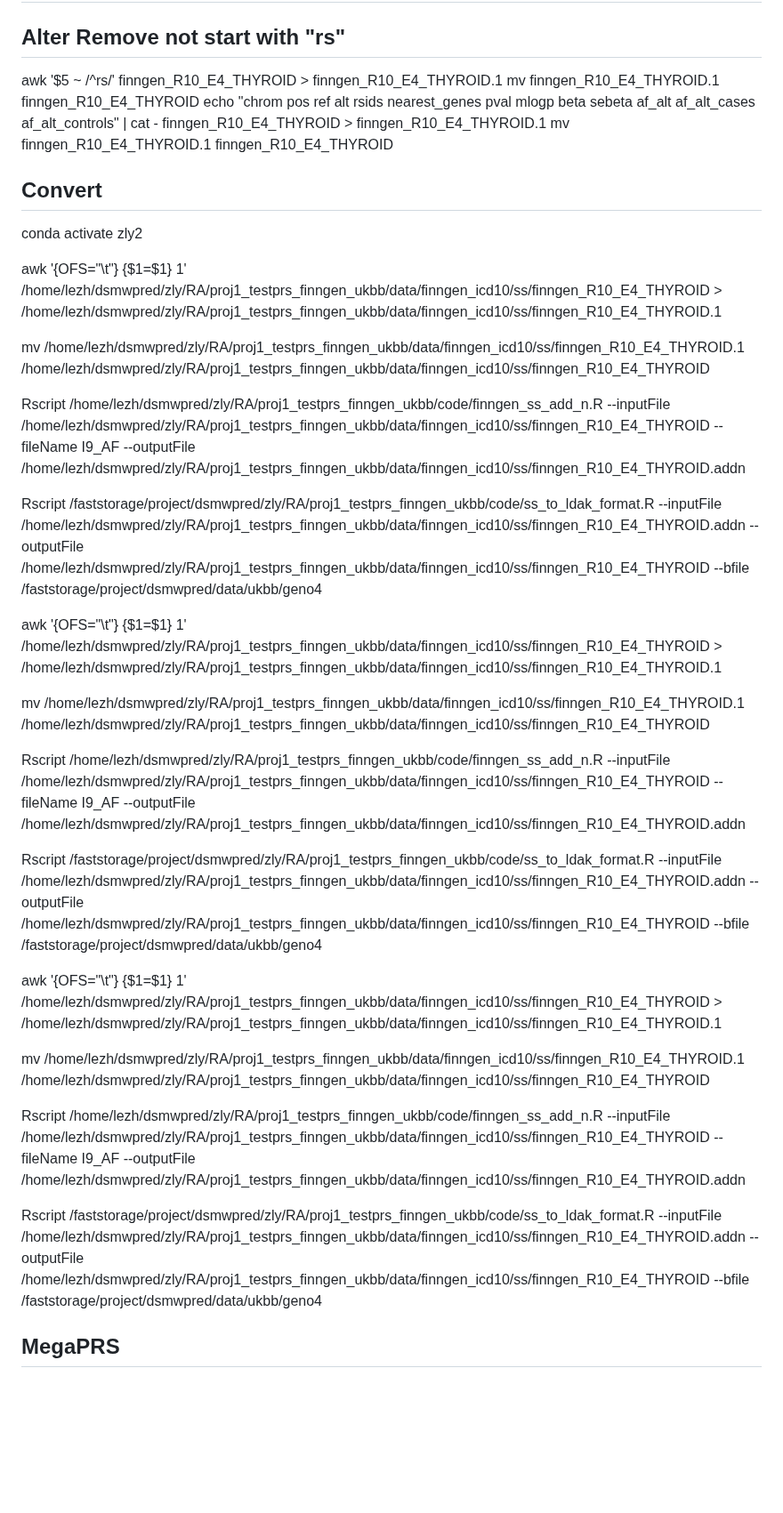
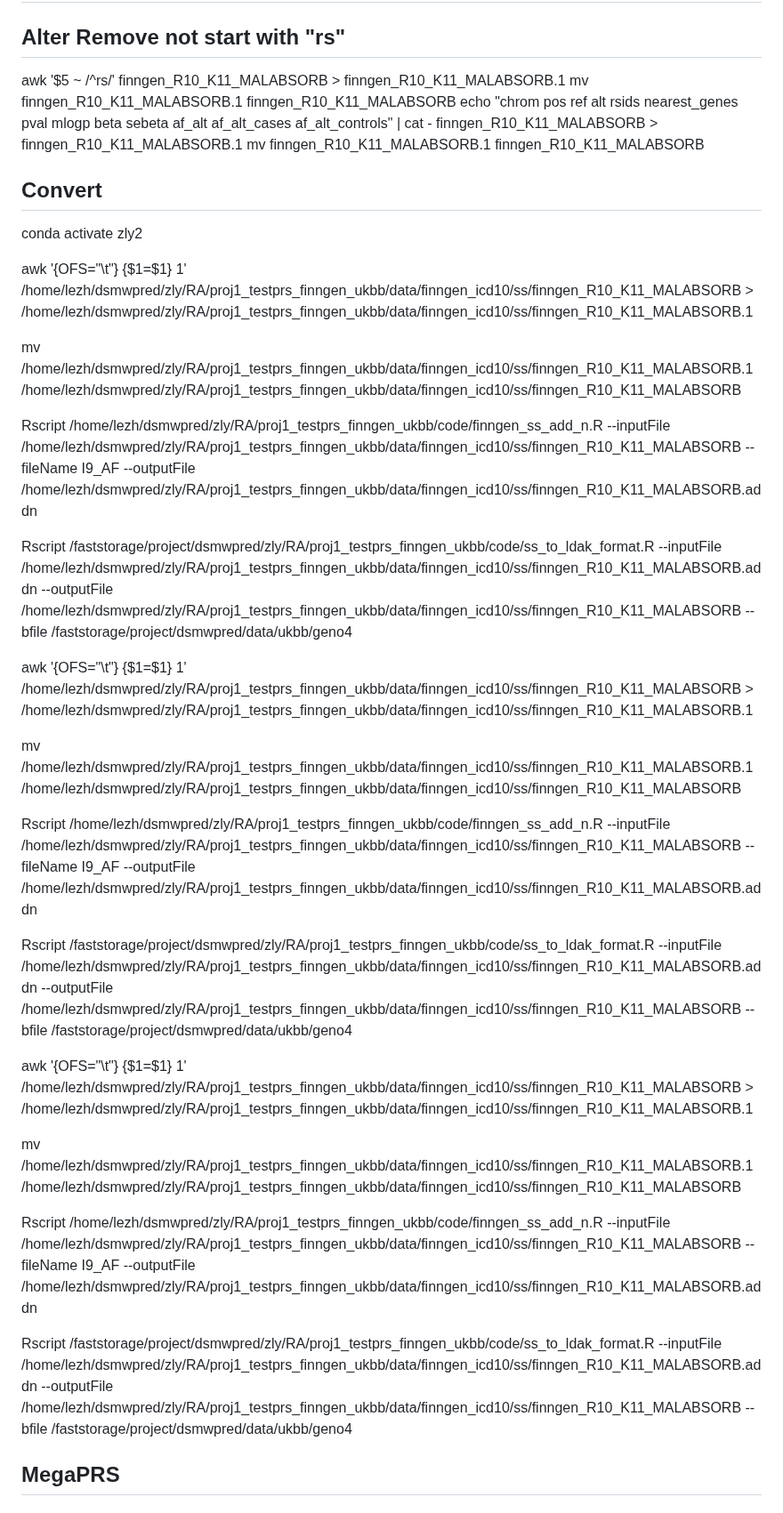
Before and after one commit to KirakiraZLY/RA, a Markdown page: Commands/commands_Week16_fg.md, the part around one of its changes. Shown at 89% size. GitHub-like rendering; blank space fills up the shorter version.

```diff
--- a/Commands/commands_Week16_fg.md
+++ b/Commands/commands_Week16_fg.md
@@ -7,47 +7,47 @@
 
 ## Alter Remove not start with "rs"
 
-awk '$5 ~ /^rs/' finngen_R10_E4_THYROID > finngen_R10_E4_THYROID.1
-mv finngen_R10_E4_THYROID.1 finngen_R10_E4_THYROID
-echo "chrom pos ref alt rsids nearest_genes pval mlogp beta sebeta af_alt af_alt_cases af_alt_controls" | cat - finngen_R10_E4_THYROID > finngen_R10_E4_THYROID.1
-mv finngen_R10_E4_THYROID.1 finngen_R10_E4_THYROID
+awk '$5 ~ /^rs/' finngen_R10_K11_MALABSORB > finngen_R10_K11_MALABSORB.1
+mv finngen_R10_K11_MALABSORB.1 finngen_R10_K11_MALABSORB
+echo "chrom pos ref alt rsids nearest_genes pval mlogp beta sebeta af_alt af_alt_cases af_alt_controls" | cat - finngen_R10_K11_MALABSORB > finngen_R10_K11_MALABSORB.1
+mv finngen_R10_K11_MALABSORB.1 finngen_R10_K11_MALABSORB
 
 ## Convert
 
 conda activate zly2
 
 
-awk '{OFS="\t"} {$1=$1} 1' /home/lezh/dsmwpred/zly/RA/proj1_testprs_finngen_ukbb/data/finngen_icd10/ss/finngen_R10_E4_THYROID > /home/lezh/dsmwpred/zly/RA/proj1_testprs_finngen_ukbb/data/finngen_icd10/ss/finngen_R10_E4_THYROID.1
+awk '{OFS="\t"} {$1=$1} 1' /home/lezh/dsmwpred/zly/RA/proj1_testprs_finngen_ukbb/data/finngen_icd10/ss/finngen_R10_K11_MALABSORB > /home/lezh/dsmwpred/zly/RA/proj1_testprs_finngen_ukbb/data/finngen_icd10/ss/finngen_R10_K11_MALABSORB.1
 
-mv /home/lezh/dsmwpred/zly/RA/proj1_testprs_finngen_ukbb/data/finngen_icd10/ss/finngen_R10_E4_THYROID.1  /home/lezh/dsmwpred/zly/RA/proj1_testprs_finngen_ukbb/data/finngen_icd10/ss/finngen_R10_E4_THYROID
+mv /home/lezh/dsmwpred/zly/RA/proj1_testprs_finngen_ukbb/data/finngen_icd10/ss/finngen_R10_K11_MALABSORB.1  /home/lezh/dsmwpred/zly/RA/proj1_testprs_finngen_ukbb/data/finngen_icd10/ss/finngen_R10_K11_MALABSORB
 
-Rscript /home/lezh/dsmwpred/zly/RA/proj1_testprs_finngen_ukbb/code/finngen_ss_add_n.R --inputFile /home/lezh/dsmwpred/zly/RA/proj1_testprs_finngen_ukbb/data/finngen_icd10/ss/finngen_R10_E4_THYROID  --fileName  I9_AF  --outputFile /home/lezh/dsmwpred/zly/RA/proj1_testprs_finngen_ukbb/data/finngen_icd10/ss/finngen_R10_E4_THYROID.addn
+Rscript /home/lezh/dsmwpred/zly/RA/proj1_testprs_finngen_ukbb/code/finngen_ss_add_n.R --inputFile /home/lezh/dsmwpred/zly/RA/proj1_testprs_finngen_ukbb/data/finngen_icd10/ss/finngen_R10_K11_MALABSORB  --fileName  I9_AF  --outputFile /home/lezh/dsmwpred/zly/RA/proj1_testprs_finngen_ukbb/data/finngen_icd10/ss/finngen_R10_K11_MALABSORB.addn
 
-Rscript /faststorage/project/dsmwpred/zly/RA/proj1_testprs_finngen_ukbb/code/ss_to_ldak_format.R --inputFile /home/lezh/dsmwpred/zly/RA/proj1_testprs_finngen_ukbb/data/finngen_icd10/ss/finngen_R10_E4_THYROID.addn  --outputFile /home/lezh/dsmwpred/zly/RA/proj1_testprs_finngen_ukbb/data/finngen_icd10/ss/finngen_R10_E4_THYROID  --bfile /faststorage/project/dsmwpred/data/ukbb/geno4
+Rscript /faststorage/project/dsmwpred/zly/RA/proj1_testprs_finngen_ukbb/code/ss_to_ldak_format.R --inputFile /home/lezh/dsmwpred/zly/RA/proj1_testprs_finngen_ukbb/data/finngen_icd10/ss/finngen_R10_K11_MALABSORB.addn  --outputFile /home/lezh/dsmwpred/zly/RA/proj1_testprs_finngen_ukbb/data/finngen_icd10/ss/finngen_R10_K11_MALABSORB  --bfile /faststorage/project/dsmwpred/data/ukbb/geno4
 
 
 
 
-awk '{OFS="\t"} {$1=$1} 1' /home/lezh/dsmwpred/zly/RA/proj1_testprs_finngen_ukbb/data/finngen_icd10/ss/finngen_R10_E4_THYROID > /home/lezh/dsmwpred/zly/RA/proj1_testprs_finngen_ukbb/data/finngen_icd10/ss/finngen_R10_E4_THYROID.1
+awk '{OFS="\t"} {$1=$1} 1' /home/lezh/dsmwpred/zly/RA/proj1_testprs_finngen_ukbb/data/finngen_icd10/ss/finngen_R10_K11_MALABSORB > /home/lezh/dsmwpred/zly/RA/proj1_testprs_finngen_ukbb/data/finngen_icd10/ss/finngen_R10_K11_MALABSORB.1
 
-mv /home/lezh/dsmwpred/zly/RA/proj1_testprs_finngen_ukbb/data/finngen_icd10/ss/finngen_R10_E4_THYROID.1  /home/lezh/dsmwpred/zly/RA/proj1_testprs_finngen_ukbb/data/finngen_icd10/ss/finngen_R10_E4_THYROID
+mv /home/lezh/dsmwpred/zly/RA/proj1_testprs_finngen_ukbb/data/finngen_icd10/ss/finngen_R10_K11_MALABSORB.1  /home/lezh/dsmwpred/zly/RA/proj1_testprs_finngen_ukbb/data/finngen_icd10/ss/finngen_R10_K11_MALABSORB
 
-Rscript /home/lezh/dsmwpred/zly/RA/proj1_testprs_finngen_ukbb/code/finngen_ss_add_n.R --inputFile /home/lezh/dsmwpred/zly/RA/proj1_testprs_finngen_ukbb/data/finngen_icd10/ss/finngen_R10_E4_THYROID  --fileName  I9_AF  --outputFile /home/lezh/dsmwpred/zly/RA/proj1_testprs_finngen_ukbb/data/finngen_icd10/ss/finngen_R10_E4_THYROID.addn
+Rscript /home/lezh/dsmwpred/zly/RA/proj1_testprs_finngen_ukbb/code/finngen_ss_add_n.R --inputFile /home/lezh/dsmwpred/zly/RA/proj1_testprs_finngen_ukbb/data/finngen_icd10/ss/finngen_R10_K11_MALABSORB  --fileName  I9_AF  --outputFile /home/lezh/dsmwpred/zly/RA/proj1_testprs_finngen_ukbb/data/finngen_icd10/ss/finngen_R10_K11_MALABSORB.addn
 
-Rscript /faststorage/project/dsmwpred/zly/RA/proj1_testprs_finngen_ukbb/code/ss_to_ldak_format.R --inputFile /home/lezh/dsmwpred/zly/RA/proj1_testprs_finngen_ukbb/data/finngen_icd10/ss/finngen_R10_E4_THYROID.addn  --outputFile /home/lezh/dsmwpred/zly/RA/proj1_testprs_finngen_ukbb/data/finngen_icd10/ss/finngen_R10_E4_THYROID  --bfile /faststorage/project/dsmwpred/data/ukbb/geno4
+Rscript /faststorage/project/dsmwpred/zly/RA/proj1_testprs_finngen_ukbb/code/ss_to_ldak_format.R --inputFile /home/lezh/dsmwpred/zly/RA/proj1_testprs_finngen_ukbb/data/finngen_icd10/ss/finngen_R10_K11_MALABSORB.addn  --outputFile /home/lezh/dsmwpred/zly/RA/proj1_testprs_finngen_ukbb/data/finngen_icd10/ss/finngen_R10_K11_MALABSORB  --bfile /faststorage/project/dsmwpred/data/ukbb/geno4
 
 
 
 
 
 
-awk '{OFS="\t"} {$1=$1} 1' /home/lezh/dsmwpred/zly/RA/proj1_testprs_finngen_ukbb/data/finngen_icd10/ss/finngen_R10_E4_THYROID > /home/lezh/dsmwpred/zly/RA/proj1_testprs_finngen_ukbb/data/finngen_icd10/ss/finngen_R10_E4_THYROID.1
+awk '{OFS="\t"} {$1=$1} 1' /home/lezh/dsmwpred/zly/RA/proj1_testprs_finngen_ukbb/data/finngen_icd10/ss/finngen_R10_K11_MALABSORB > /home/lezh/dsmwpred/zly/RA/proj1_testprs_finngen_ukbb/data/finngen_icd10/ss/finngen_R10_K11_MALABSORB.1
 
-mv /home/lezh/dsmwpred/zly/RA/proj1_testprs_finngen_ukbb/data/finngen_icd10/ss/finngen_R10_E4_THYROID.1  /home/lezh/dsmwpred/zly/RA/proj1_testprs_finngen_ukbb/data/finngen_icd10/ss/finngen_R10_E4_THYROID
+mv /home/lezh/dsmwpred/zly/RA/proj1_testprs_finngen_ukbb/data/finngen_icd10/ss/finngen_R10_K11_MALABSORB.1  /home/lezh/dsmwpred/zly/RA/proj1_testprs_finngen_ukbb/data/finngen_icd10/ss/finngen_R10_K11_MALABSORB
 
-Rscript /home/lezh/dsmwpred/zly/RA/proj1_testprs_finngen_ukbb/code/finngen_ss_add_n.R --inputFile /home/lezh/dsmwpred/zly/RA/proj1_testprs_finngen_ukbb/data/finngen_icd10/ss/finngen_R10_E4_THYROID  --fileName  I9_AF  --outputFile /home/lezh/dsmwpred/zly/RA/proj1_testprs_finngen_ukbb/data/finngen_icd10/ss/finngen_R10_E4_THYROID.addn
+Rscript /home/lezh/dsmwpred/zly/RA/proj1_testprs_finngen_ukbb/code/finngen_ss_add_n.R --inputFile /home/lezh/dsmwpred/zly/RA/proj1_testprs_finngen_ukbb/data/finngen_icd10/ss/finngen_R10_K11_MALABSORB  --fileName  I9_AF  --outputFile /home/lezh/dsmwpred/zly/RA/proj1_testprs_finngen_ukbb/data/finngen_icd10/ss/finngen_R10_K11_MALABSORB.addn
 
-Rscript /faststorage/project/dsmwpred/zly/RA/proj1_testprs_finngen_ukbb/code/ss_to_ldak_format.R --inputFile /home/lezh/dsmwpred/zly/RA/proj1_testprs_finngen_ukbb/data/finngen_icd10/ss/finngen_R10_E4_THYROID.addn  --outputFile /home/lezh/dsmwpred/zly/RA/proj1_testprs_finngen_ukbb/data/finngen_icd10/ss/finngen_R10_E4_THYROID  --bfile /faststorage/project/dsmwpred/data/ukbb/geno4
+Rscript /faststorage/project/dsmwpred/zly/RA/proj1_testprs_finngen_ukbb/code/ss_to_ldak_format.R --inputFile /home/lezh/dsmwpred/zly/RA/proj1_testprs_finngen_ukbb/data/finngen_icd10/ss/finngen_R10_K11_MALABSORB.addn  --outputFile /home/lezh/dsmwpred/zly/RA/proj1_testprs_finngen_ukbb/data/finngen_icd10/ss/finngen_R10_K11_MALABSORB  --bfile /faststorage/project/dsmwpred/data/ukbb/geno4
 
 
 
```
Also changed, not shown: other parts of Commands/commands_Week16_fg.md (+22 -22 lines).
